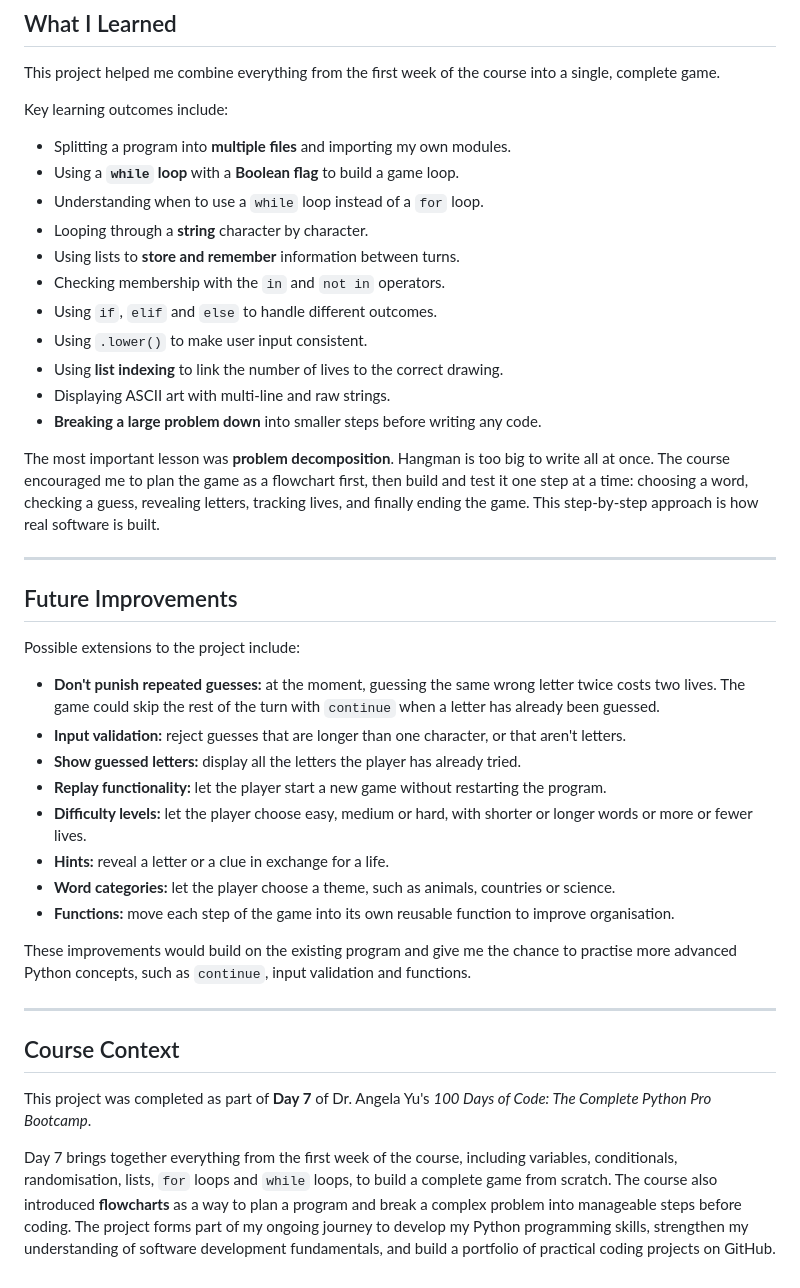
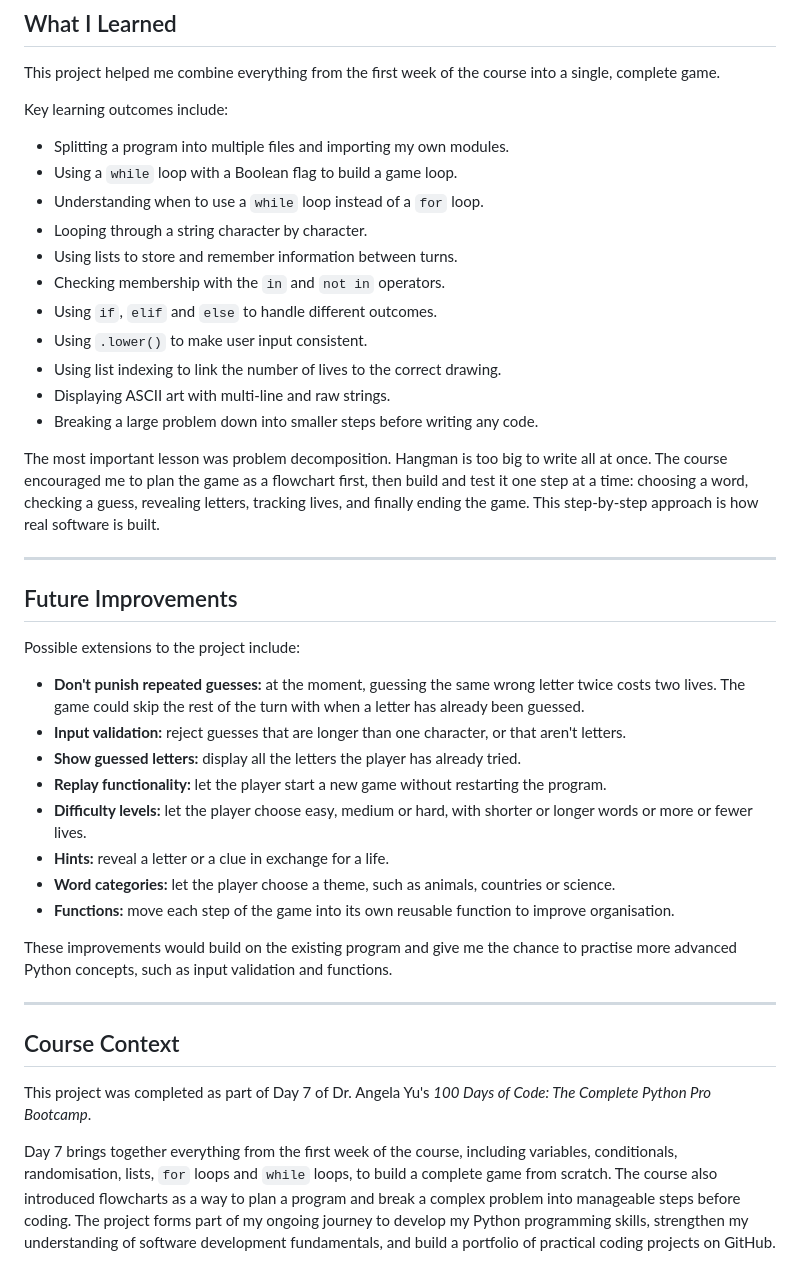
Before and after one commit to StentorCoeruleus/100-Days-of-Python, a Markdown page: Day 7/task/README.md, the part around one of its changes. Rendered like a GitHub page.

Commit message:
Update Day 7 README file

```diff
--- a/Day 7/task/README.md
+++ b/Day 7/task/README.md
@@ -338,19 +338,19 @@ This project helped me combine everything from the first week of the course into
 
 Key learning outcomes include:
 
-- Splitting a program into **multiple files** and importing my own modules.
-- Using a **`while` loop** with a **Boolean flag** to build a game loop.
+- Splitting a program into multiple files and importing my own modules.
+- Using a `while` loop with a Boolean flag to build a game loop.
 - Understanding when to use a `while` loop instead of a `for` loop.
-- Looping through a **string** character by character.
-- Using lists to **store and remember** information between turns.
+- Looping through a string character by character.
+- Using lists to store and remember information between turns.
 - Checking membership with the `in` and `not in` operators.
 - Using `if`, `elif` and `else` to handle different outcomes.
 - Using `.lower()` to make user input consistent.
-- Using **list indexing** to link the number of lives to the correct drawing.
+- Using list indexing to link the number of lives to the correct drawing.
 - Displaying ASCII art with multi-line and raw strings.
-- **Breaking a large problem down** into smaller steps before writing any code.
+- Breaking a large problem down into smaller steps before writing any code.
 
-The most important lesson was **problem decomposition**. Hangman is too big to write all at once. The course encouraged me to plan the game as a flowchart first, then build and test it one step at a time: choosing a word, checking a guess, revealing letters, tracking lives, and finally ending the game. This step-by-step approach is how real software is built.
+The most important lesson was problem decomposition. Hangman is too big to write all at once. The course encouraged me to plan the game as a flowchart first, then build and test it one step at a time: choosing a word, checking a guess, revealing letters, tracking lives, and finally ending the game. This step-by-step approach is how real software is built.
 
 ---
 
@@ -358,7 +358,7 @@ The most important lesson was **problem decomposition**. Hangman is too big to w
 
 Possible extensions to the project include:
 
-- **Don't punish repeated guesses:** at the moment, guessing the same wrong letter twice costs two lives. The game could skip the rest of the turn with `continue` when a letter has already been guessed.
+- **Don't punish repeated guesses:** at the moment, guessing the same wrong letter twice costs two lives. The game could skip the rest of the turn with when a letter has already been guessed.
 - **Input validation:** reject guesses that are longer than one character, or that aren't letters.
 - **Show guessed letters:** display all the letters the player has already tried.
 - **Replay functionality:** let the player start a new game without restarting the program.
@@ -367,12 +367,12 @@ Possible extensions to the project include:
 - **Word categories:** let the player choose a theme, such as animals, countries or science.
 - **Functions:** move each step of the game into its own reusable function to improve organisation.
 
-These improvements would build on the existing program and give me the chance to practise more advanced Python concepts, such as `continue`, input validation and functions.
+These improvements would build on the existing program and give me the chance to practise more advanced Python concepts, such as input validation and functions.
 
 ---
 
 ## Course Context
 
-This project was completed as part of **Day 7** of Dr. Angela Yu's *100 Days of Code: The Complete Python Pro Bootcamp*.
+This project was completed as part of Day 7 of Dr. Angela Yu's *100 Days of Code: The Complete Python Pro Bootcamp*.
 
-Day 7 brings together everything from the first week of the course, including variables, conditionals, randomisation, lists, `for` loops and `while` loops, to build a complete game from scratch. The course also introduced **flowcharts** as a way to plan a program and break a complex problem into manageable steps before coding. The project forms part of my ongoing journey to develop my Python programming skills, strengthen my understanding of software development fundamentals, and build a portfolio of practical coding projects on GitHub.
+Day 7 brings together everything from the first week of the course, including variables, conditionals, randomisation, lists, `for` loops and `while` loops, to build a complete game from scratch. The course also introduced flowcharts as a way to plan a program and break a complex problem into manageable steps before coding. The project forms part of my ongoing journey to develop my Python programming skills, strengthen my understanding of software development fundamentals, and build a portfolio of practical coding projects on GitHub.
```
Also changed, not shown: other parts of Day 7/task/README.md (+13 -13 lines).
